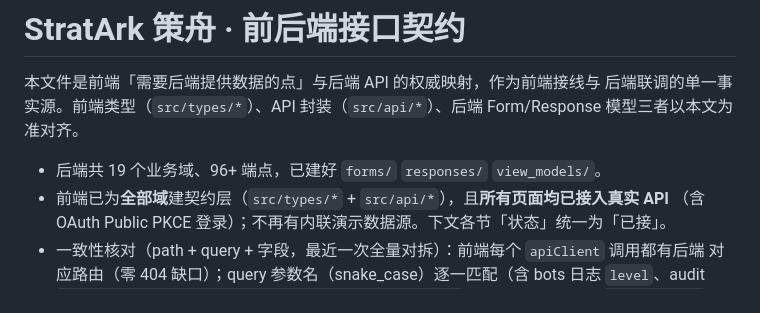
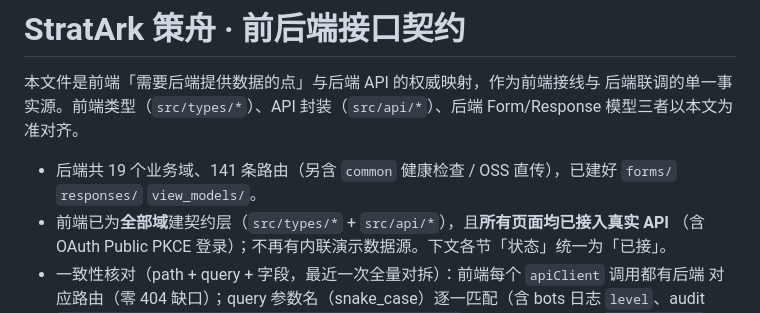
Before and after one commit to felix-liuyj/strat-ark-backend, a Markdown page: docs/前后端接口契约.md, the part around the change. GitHub-like rendering.

Commit message:
docs: 同步前后端接口契约路由数量

```diff
--- a/docs/前后端接口契约.md
+++ b/docs/前后端接口契约.md
@@ -4,7 +4,7 @@
 后端联调的单一事实源。前端类型（`src/types/*`）、API 封装（`src/api/*`）、后端
 Form/Response 模型三者以本文为准对齐。
 
-- 后端共 19 个业务域、96+ 端点，已建好 `forms/` `responses/` `view_models/`。
+- 后端共 19 个业务域、141 条路由（另含 `common` 健康检查 / OSS 直传），已建好 `forms/` `responses/` `view_models/`。
 - 前端已为**全部域**建契约层（`src/types/*` + `src/api/*`），且**所有页面均已接入真实 API**
   （含 OAuth Public PKCE 登录）；不再有内联演示数据源。下文各节「状态」统一为「已接」。
 - 一致性核对（path + query + 字段，最近一次全量对拆）：前端每个 `apiClient` 调用都有后端
```
